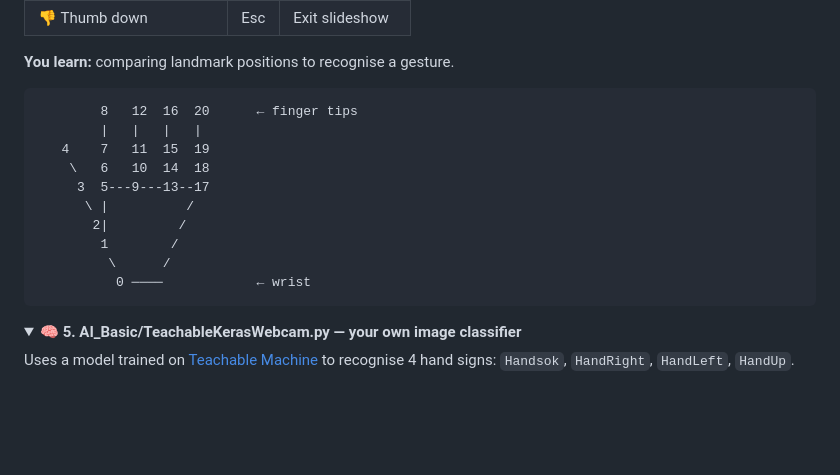
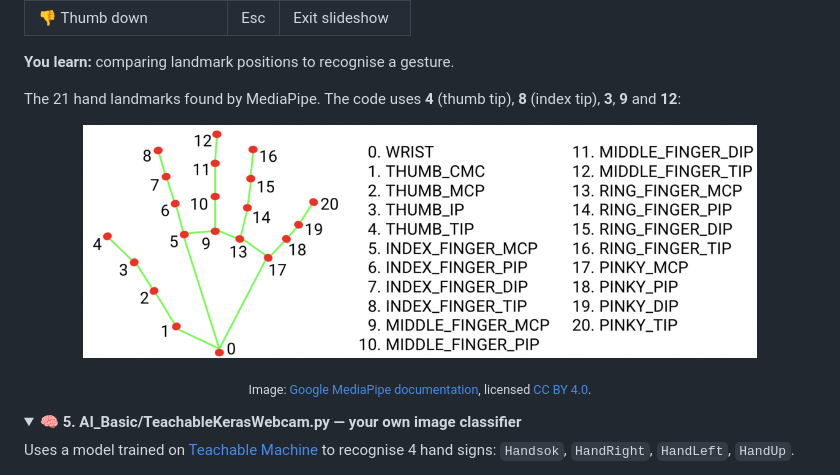
Before and after one commit to Venki-Sub/AI-Python-Projects, a Markdown page: README.md, the part around one of its changes. GitHub-like rendering; pictures changed too: assets/hand_landmarks.png (added); folded sections open; blank space fills up the shorter version.

````diff
--- a/README.md
+++ b/README.md
@@ -161,18 +161,10 @@ Open a presentation, start the slideshow, then swipe! Press `q` to quit.
 
 **You learn:** comparing landmark positions to recognise a gesture.
 
-```
-        8   12  16  20      ← finger tips
-        |   |   |   |
-   4    7   11  15  19
-    \   6   10  14  18
-     3  5---9---13--17
-      \ |          /
-       2|         /
-        1        /
-         \      /
-          0 ────            ← wrist
-```
+The 21 hand landmarks found by MediaPipe. The code uses **4** (thumb tip), **8** (index tip), **3**, **9** and **12**:
+
+<p align="center"><img src="assets/hand_landmarks.png" alt="The 21 MediaPipe hand landmarks" width="85%"></p>
+<p align="center"><sub>Image: <a href="https://ai.google.dev/edge/mediapipe/solutions/vision/hand_landmarker">Google MediaPipe documentation</a>, licensed <a href="https://creativecommons.org/licenses/by/4.0/">CC BY 4.0</a>.</sub></p>
 
 </details>
 
````
Also changed, not shown: other parts of README.md (+12 -2 lines), assets/tp1_confusion_matrix.png (added), assets/tp1_model_comparison.png (added), 1 other file.
